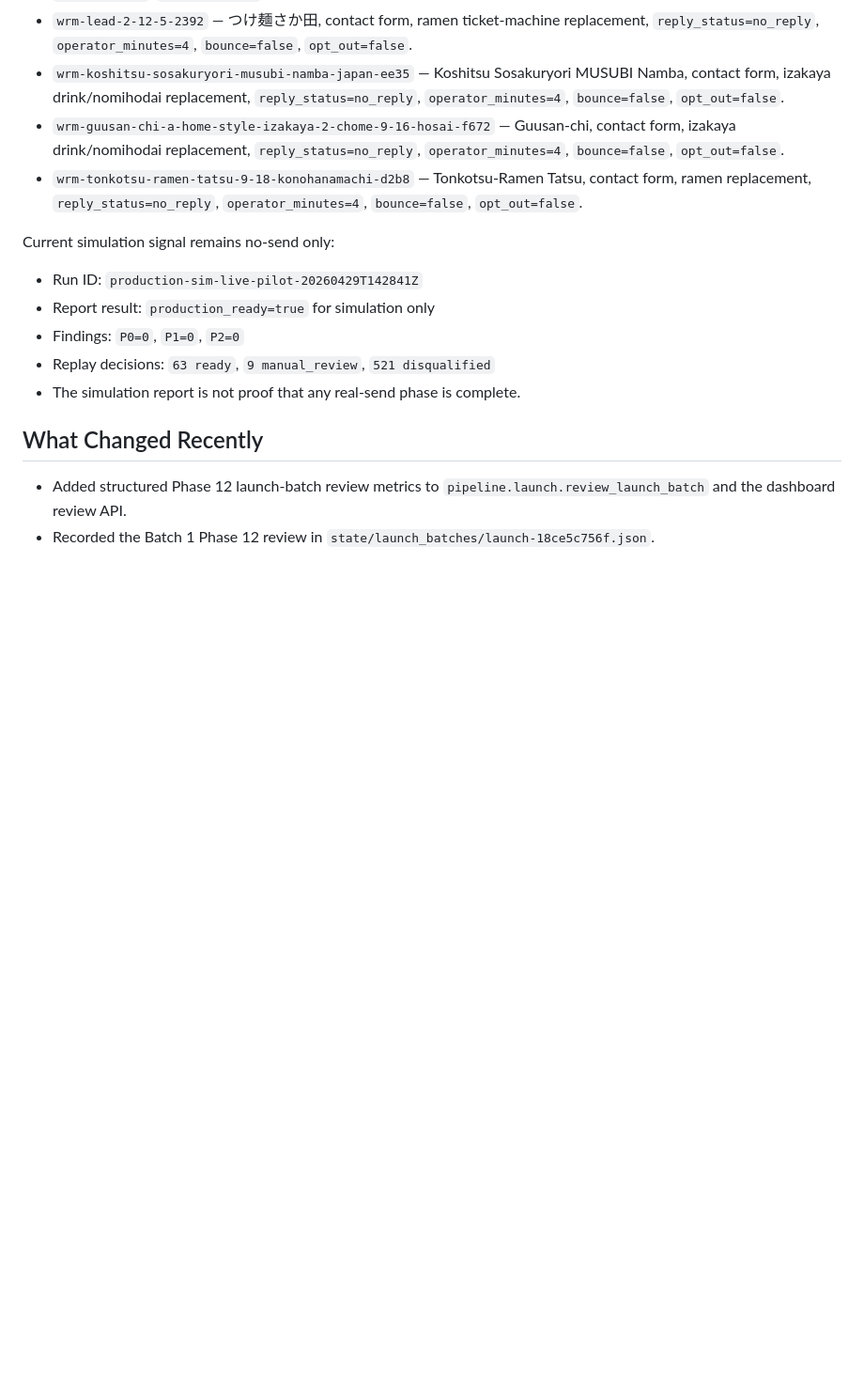
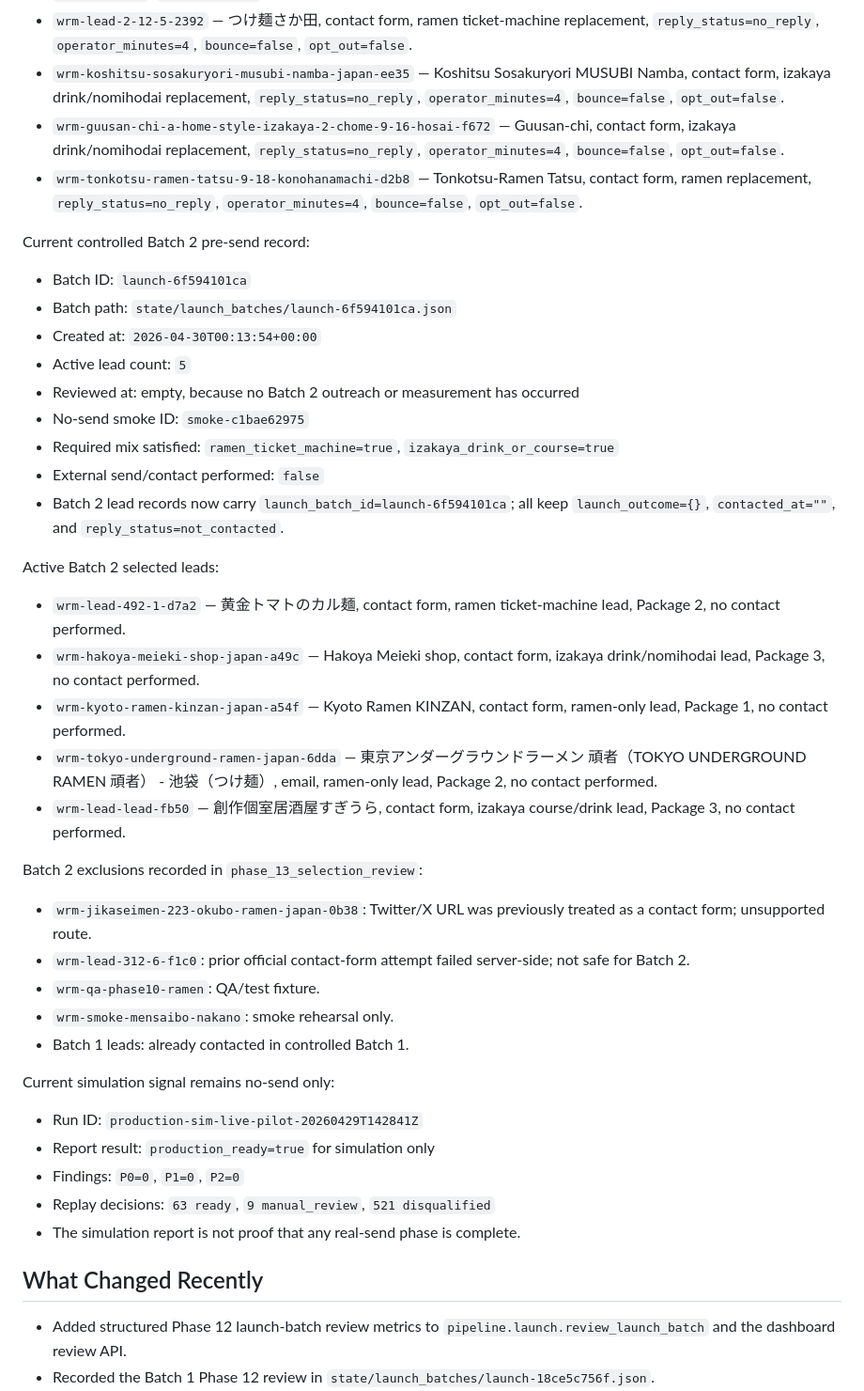
Before and after one commit to surrealgrain/webrefurb-landing, a Markdown page: HANDOFF.md, the part around one of its changes. Shown at 94% size. GitHub-like rendering; blank space fills up the shorter version.

Commit message:
Record phase 13 batch 2 pre-send gate

```diff
--- a/HANDOFF.md
+++ b/HANDOFF.md
@@ -74,6 +74,34 @@ Active Batch 1 measured leads:
 - `wrm-guusan-chi-a-home-style-izakaya-2-chome-9-16-hosai-f672` — Guusan-chi, contact form, izakaya drink/nomihodai replacement, `reply_status=no_reply`, `operator_minutes=4`, `bounce=false`, `opt_out=false`.
 - `wrm-tonkotsu-ramen-tatsu-9-18-konohanamachi-d2b8` — Tonkotsu-Ramen Tatsu, contact form, ramen replacement, `reply_status=no_reply`, `operator_minutes=4`, `bounce=false`, `opt_out=false`.
 
+Current controlled Batch 2 pre-send record:
+
+- Batch ID: `launch-6f594101ca`
+- Batch path: `state/launch_batches/launch-6f594101ca.json`
+- Created at: `2026-04-30T00:13:54+00:00`
+- Active lead count: `5`
+- Reviewed at: empty, because no Batch 2 outreach or measurement has occurred
+- No-send smoke ID: `smoke-c1bae62975`
+- Required mix satisfied: `ramen_ticket_machine=true`, `izakaya_drink_or_course=true`
+- External send/contact performed: `false`
+- Batch 2 lead records now carry `launch_batch_id=launch-6f594101ca`; all keep `launch_outcome={}`, `contacted_at=""`, and `reply_status=not_contacted`.
+
+Active Batch 2 selected leads:
+
+- `wrm-lead-492-1-d7a2` — 黄金トマトのカル麺, contact form, ramen ticket-machine lead, Package 2, no contact performed.
+- `wrm-hakoya-meieki-shop-japan-a49c` — Hakoya Meieki shop, contact form, izakaya drink/nomihodai lead, Package 3, no contact performed.
+- `wrm-kyoto-ramen-kinzan-japan-a54f` — Kyoto Ramen KINZAN, contact form, ramen-only lead, Package 1, no contact performed.
+- `wrm-tokyo-underground-ramen-japan-6dda` — 東京アンダーグラウンドラーメン 頑者（TOKYO UNDERGROUND RAMEN 頑者） - 池袋（つけ麺）, email, ramen-only lead, Package 2, no contact performed.
+- `wrm-lead-lead-fb50` — 創作個室居酒屋すぎうら, contact form, izakaya course/drink lead, Package 3, no contact performed.
+
+Batch 2 exclusions recorded in `phase_13_selection_review`:
+
+- `wrm-jikaseimen-223-okubo-ramen-japan-0b38`: Twitter/X URL was previously treated as a contact form; unsupported route.
+- `wrm-lead-312-6-f1c0`: prior official contact-form attempt failed server-side; not safe for Batch 2.
+- `wrm-qa-phase10-ramen`: QA/test fixture.
+- `wrm-smoke-mensaibo-nakano`: smoke rehearsal only.
+- Batch 1 leads: already contacted in controlled Batch 1.
+
 Current simulation signal remains no-send only:
 
 - Run ID: `production-sim-live-pilot-20260429T142841Z`
```
Also changed, not shown: other parts of HANDOFF.md (+14 -11 lines).
